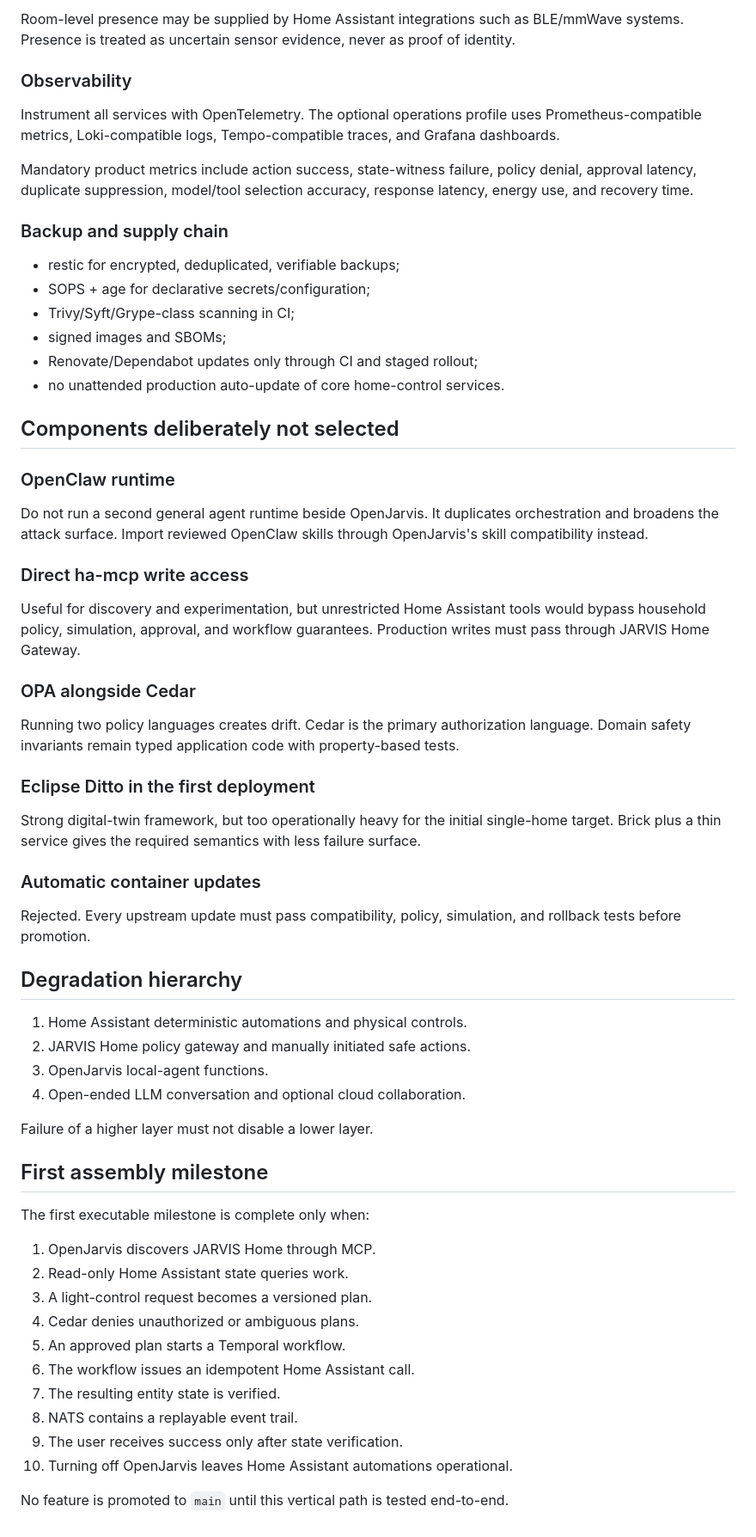
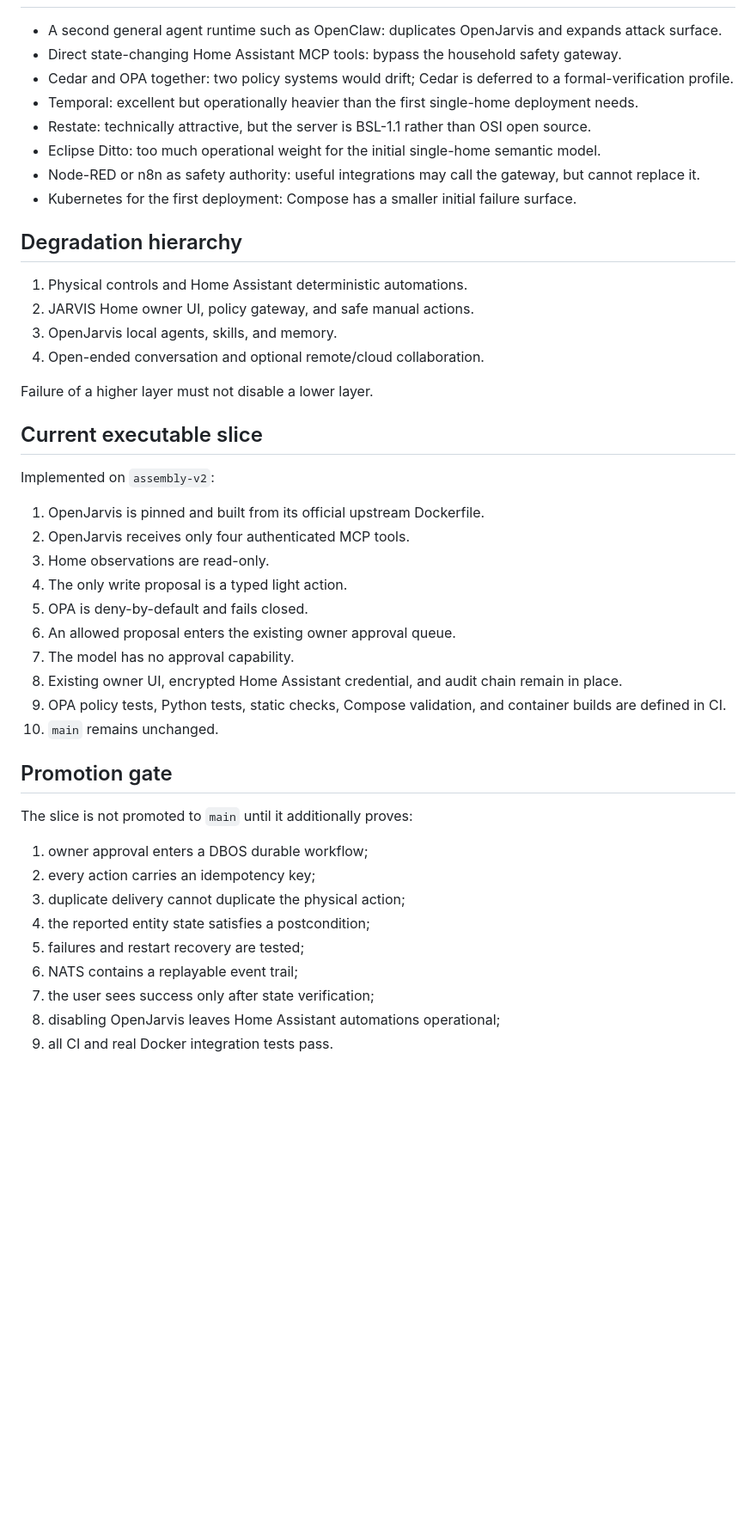
Before and after one commit to programmerKota/docker-simple-cicd-demo, a Markdown page: docs/ASSEMBLY_V2.md, the part around one of its changes. Shown at 86% size. GitHub-like rendering; blank space fills up the shorter version.

```diff
--- a/docs/ASSEMBLY_V2.md
+++ b/docs/ASSEMBLY_V2.md
@@ -137,64 +130,46 @@ Frigate is the optional local vision/NVR component. Only structured events and e
-Room-level presence may be supplied by Home Assistant integrations such as BLE/mmWave systems. Presence is treated as uncertain sensor evidence, never as proof of identity.
-
-### Observability
-
-Instrument all services with OpenTelemetry. The optional operations profile uses Prometheus-compatible metrics, Loki-compatible logs, Tempo-compatible traces, and Grafana dashboards.
-
-Mandatory product metrics include action success, state-witness failure, policy denial, approval latency, duplicate suppression, model/tool selection accuracy, response latency, energy use, and recovery time.
-
-### Backup and supply chain
-
-- restic for encrypted, deduplicated, verifiable backups;
-- SOPS + age for declarative secrets/configuration;
-- Trivy/Syft/Grype-class scanning in CI;
-- signed images and SBOMs;
-- Renovate/Dependabot updates only through CI and staged rollout;
-- no unattended production auto-update of core home-control services.
-
-## Components deliberately not selected
-
-### OpenClaw runtime
-
-Do not run a second general agent runtime beside OpenJarvis. It duplicates orchestration and broadens the attack surface. Import reviewed OpenClaw skills through OpenJarvis's skill compatibility instead.
-
-### Direct ha-mcp write access
-
-Useful for discovery and experimentation, but unrestricted Home Assistant tools would bypass household policy, simulation, approval, and workflow guarantees. Production writes must pass through JARVIS Home Gateway.
-
-### OPA alongside Cedar
-
-Running two policy languages creates drift. Cedar is the primary authorization language. Domain safety invariants remain typed application code with property-based tests.
-
-### Eclipse Ditto in the first deployment
-
-Strong digital-twin framework, but too operationally heavy for the initial single-home target. Brick plus a thin service gives the required semantics with less failure surface.
-
-### Automatic container updates
-
-Rejected. Every upstream update must pass compatibility, policy, simulation, and rollback tests before promotion.
+- A second general agent runtime such as OpenClaw: duplicates OpenJarvis and expands attack surface.
+- Direct state-changing Home Assistant MCP tools: bypass the household safety gateway.
+- Cedar and OPA together: two policy systems would drift; Cedar is deferred to a formal-verification profile.
+- Temporal: excellent but operationally heavier than the first single-home deployment needs.
+- Restate: technically attractive, but the server is BSL-1.1 rather than OSI open source.
+- Eclipse Ditto: too much operational weight for the initial single-home semantic model.
+- Node-RED or n8n as safety authority: useful integrations may call the gateway, but cannot replace it.
+- Kubernetes for the first deployment: Compose has a smaller initial failure surface.
 
 ## Degradation hierarchy
 
-1. Home Assistant deterministic automations and physical controls.
-2. JARVIS Home policy gateway and manually initiated safe actions.
-3. OpenJarvis local-agent functions.
-4. Open-ended LLM conversation and optional cloud collaboration.
+1. Physical controls and Home Assistant deterministic automations.
+2. JARVIS Home owner UI, policy gateway, and safe manual actions.
+3. OpenJarvis local agents, skills, and memory.
+4. Open-ended conversation and optional remote/cloud collaboration.
 
 Failure of a higher layer must not disable a lower layer.
 
-## First assembly milestone
+## Current executable slice
 
-The first executable milestone is complete only when:
+Implemented on `assembly-v2`:
 
-1. OpenJarvis discovers JARVIS Home through MCP.
-2. Read-only Home Assistant state queries work.
-3. A light-control request becomes a versioned plan.
-4. Cedar denies unauthorized or ambiguous plans.
-5. An approved plan starts a Temporal workflow.
-6. The workflow issues an idempotent Home Assistant call.
-7. The resulting entity state is verified.
-8. NATS contains a replayable event trail.
-9. The user receives success only after state verification.
-10. Turning off OpenJarvis leaves Home Assistant automations operational.
+1. OpenJarvis is pinned and built from its official upstream Dockerfile.
+2. OpenJarvis receives only four authenticated MCP tools.
+3. Home observations are read-only.
+4. The only write proposal is a typed light action.
+5. OPA is deny-by-default and fails closed.
+6. An allowed proposal enters the existing owner approval queue.
+7. The model has no approval capability.
+8. Existing owner UI, encrypted Home Assistant credential, and audit chain remain in place.
+9. OPA policy tests, Python tests, static checks, Compose validation, and container builds are defined in CI.
+10. `main` remains unchanged.
 
-No feature is promoted to `main` until this vertical path is tested end-to-end.
+## Promotion gate
+
+The slice is not promoted to `main` until it additionally proves:
+
+1. owner approval enters a DBOS durable workflow;
+2. every action carries an idempotency key;
+3. duplicate delivery cannot duplicate the physical action;
+4. the reported entity state satisfies a postcondition;
+5. failures and restart recovery are tested;
+6. NATS contains a replayable event trail;
+7. the user sees success only after state verification;
+8. disabling OpenJarvis leaves Home Assistant automations operational;
+9. all CI and real Docker integration tests pass.
```
Also changed, not shown: other parts of docs/ASSEMBLY_V2.md (+74 -81 lines).
